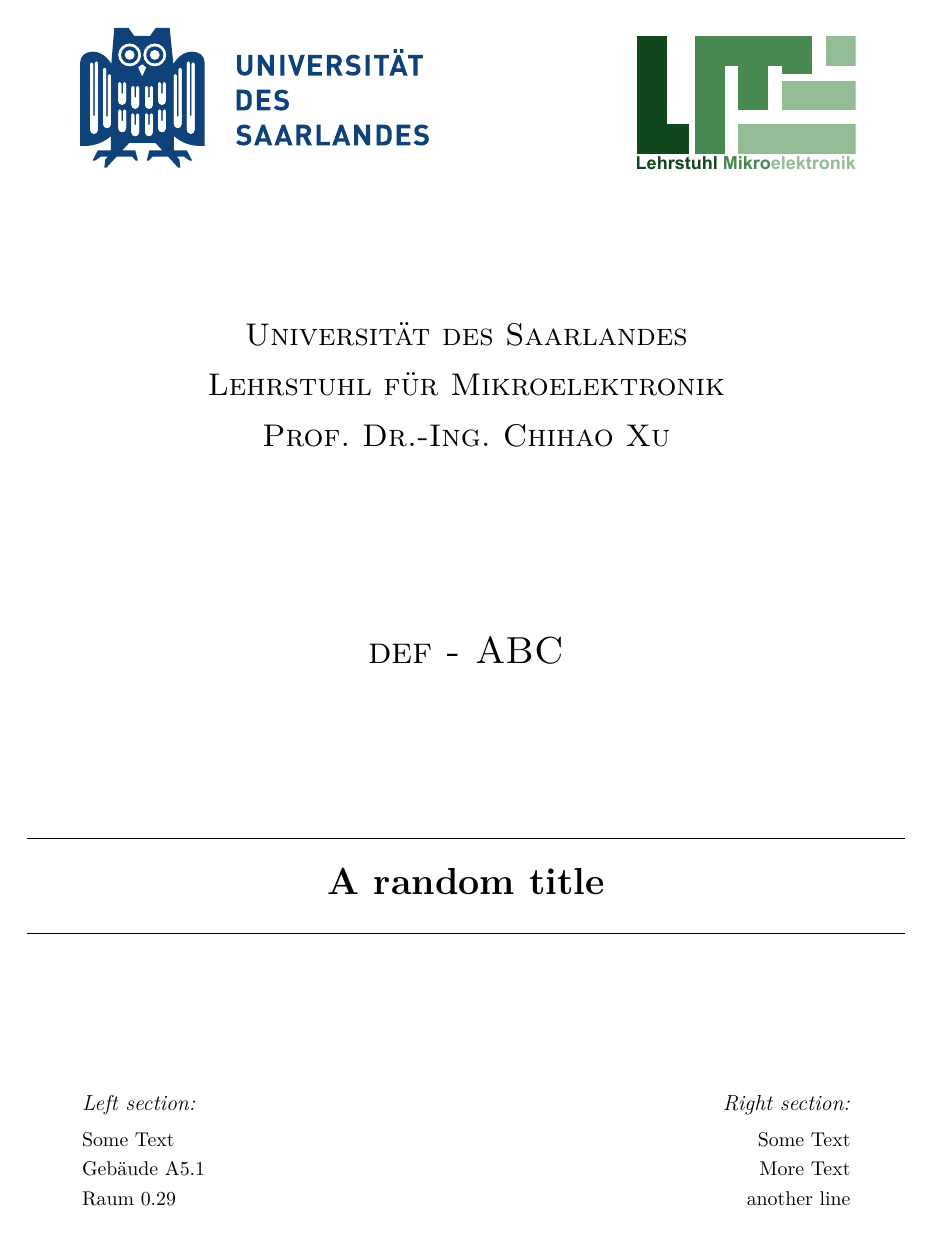
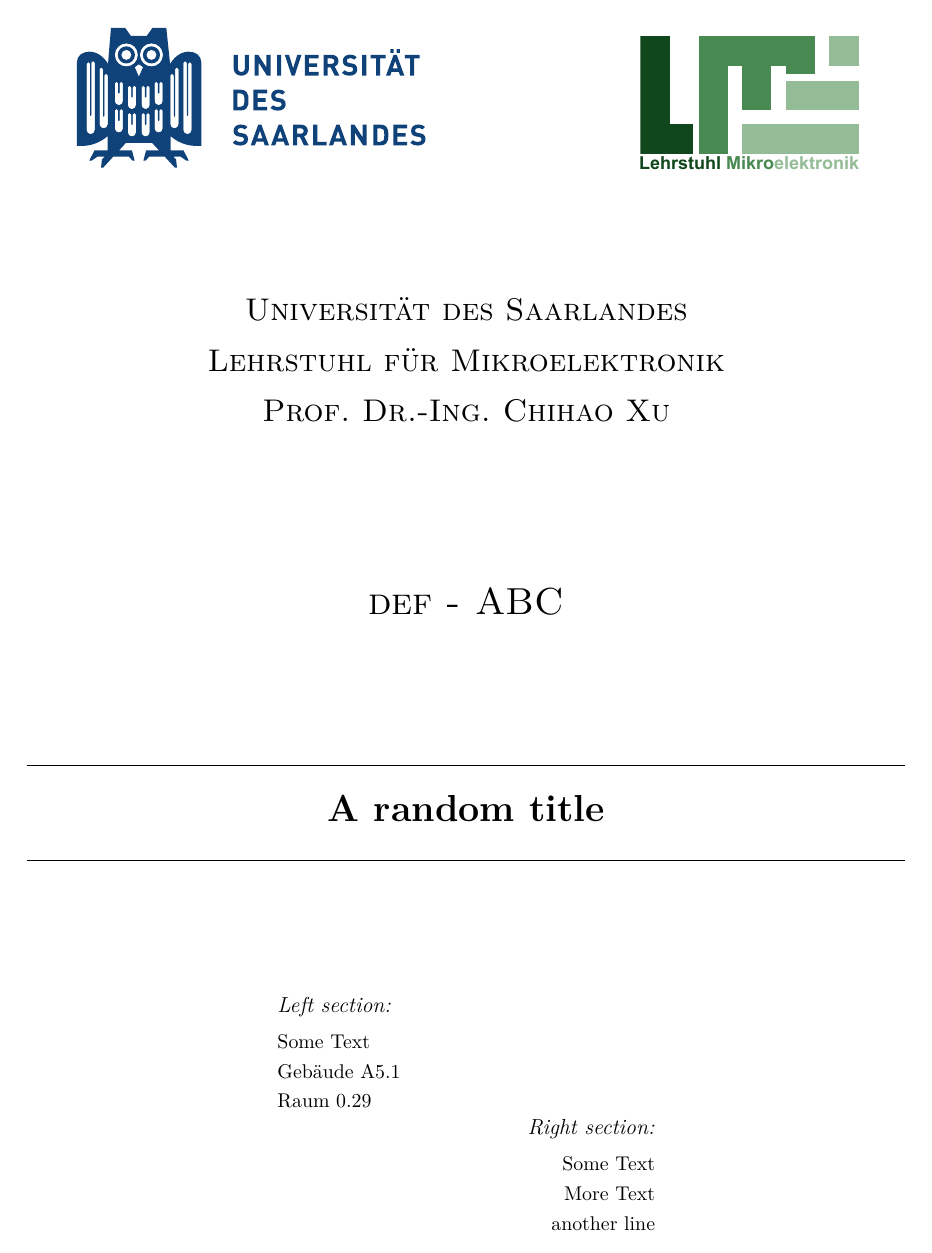
Before and after one commit to TimGoll/tex_base, a LaTeX document (mainfile.tex, which reads chapter/title.tex, inc/header.tex, inc/styling.tex): page 1 of 10. The pictures show the PDF file mainfile.pdf that the author committed with the source.

Commit message:
file cleanup

```diff
--- a/chapter/title.tex
+++ b/chapter/title.tex
@@ -6,33 +6,33 @@
 \begin{titlepage}
 	\centering
 	\vspace*{-2.0 cm}
-    \includegraphics[scale = 0.5]{inc/img/title/uds.pdf}\hspace{10em}
+	\includegraphics[scale = 0.5]{inc/img/title/uds.pdf} \hspace{10em}
 	\includegraphics[scale = 1.25]{inc/img/title/lme.pdf}
 	\vfill
 	\begin{singlespace}
 	\textsc{\LARGE Universität des Saarlandes} \\ [0.5 cm]
 	\textsc{\LARGE Lehrstuhl für Mikroelektronik} \\ [0.5 cm]
-    \textsc{\LARGE Prof. Dr.-Ing. Chihao Xu} \\ [1 cm]
+	\textsc{\LARGE Prof.\ Dr.-Ing. Chihao Xu} \\ [1 cm]
 	\end{singlespace}
 	\vfill
-   	\textsc{\huge  def - ABC}
+	\textsc{\huge def - ABC}
 	\vfill
-	\rule{\linewidth}{0.2 mm} \\[0.3 cm]
-	\doublespacing{ \huge \textbf \thetitle }	\\
+	\rule{\linewidth}{0.2 mm} \\ [0.3 cm]
+	\doublespacing{\huge \textbf \thetitle} \\
 	\rule{\linewidth}{0.2 mm}
 	\vfill
 
 	\begin{onehalfspace}
 		\begin{minipage}[t]{0.43\textwidth}
 			\begin{flushleft}
-			\emph{\large Left section:}\\[0.3em]
+				\emph{\large Left section:} \\ [0.3em]
 				Some Text \\
 				Gebäude A5.1\\
 				Raum 0.29\\
 			\end{flushleft}
-	\end{minipage}~
+		\end{minipage}
+
 		\begin{minipage}[t]{0.43\textwidth}
-
 			\begin{flushright}
 				\emph{\large Right section:} \\[0.3em]
 				Some Text \\
--- a/inc/header.tex
+++ b/inc/header.tex
@@ -35,7 +35,4 @@
 \usepackage{caption}
 \usepackage{subcaption}
 \usepackage{ifthen}
-\usepackage{xparse,xfp}
-
-\clubpenalty = 1000 % reduziert Schusterjungen
-\widowpenalty = 1000 % reduziert Hurenkinder
+\usepackage{xparse, xfp}
--- a/inc/styling.tex
+++ b/inc/styling.tex
@@ -2,7 +2,7 @@
 
 % SETUP HEADER AND FOOTER
 \pagestyle{scrheadings}
-\clearscrheadfoot
+\clearpairofpagestyles{}
 \ihead[]{\headmark}
 \automark[subsection]{section}
 \ofoot[\pagemark]{\pagemark}
@@ -52,8 +52,8 @@
 
 		\textcolor{bordercolor}{\rule{\textwidth}{0.5px}}
 
-		\caption{#4}
-		\label{#3}
+		\caption{#4}%
+		\label{#3}%
 	\end{figure}
 }
 
@@ -68,8 +68,8 @@
 				\textcolor{bordercolor}{\rule{\textwidth}{0.5px}}
 		}}
 
-		\caption{#4}
-		\label{#3}
+		\caption{#4}%
+		\label{#3}%
 	\end{figure}
 }
 
@@ -92,8 +92,8 @@
 				\textcolor{bordercolor}{\rule{\textwidth}{0.5px}}
 		}}
 
-		\caption{#9}
-		\label{#1}
+		\caption{#9}%
+		\label{#1}%
 	\end{figure}
 }
 
@@ -108,7 +108,7 @@
 				\textcolor{bordercolor}{\rule{\textwidth}{0.5px}}
 		}}
 
-		\caption{#3}
-		\label{#2}
+		\caption{#3}%
+		\label{#2}%
 	\end{figure}
 }
--- a/inc/syntax_highlight.tex
+++ b/inc/syntax_highlight.tex
@@ -141,8 +141,8 @@
 	\begin{figure}[H]
 		\lstset{style=#2}
 		\lstinputlisting[firstnumber=#1]{#3}
-		\captionof{lstlisting}{#5}
-		\label{#4}
+		\captionof{lstlisting}{#5}%
+		\label{#4}%
 	\end{figure}
 }
 
@@ -154,7 +154,7 @@
 			\textit{#6\\}
 			\textcolor{bordercolor}{\rule{\textwidth}{0.5px}}
 		}}
-		\captionof{lstlisting}{#5}
-		\label{#4}
+		\captionof{lstlisting}{#5}%
+		\label{#4}%
 	\end{figure}
 }
```
Also changed, not shown: chapter/chapter1.tex (+17 -5 lines), chapter/chapter2.tex (+3 -4 lines), inc/colors.tex (line endings or trailing spaces), mainfile.pdf, mainfile.tex (line endings or trailing spaces), 1 other file. Lines whose indentation alone changed are shown as unchanged.
